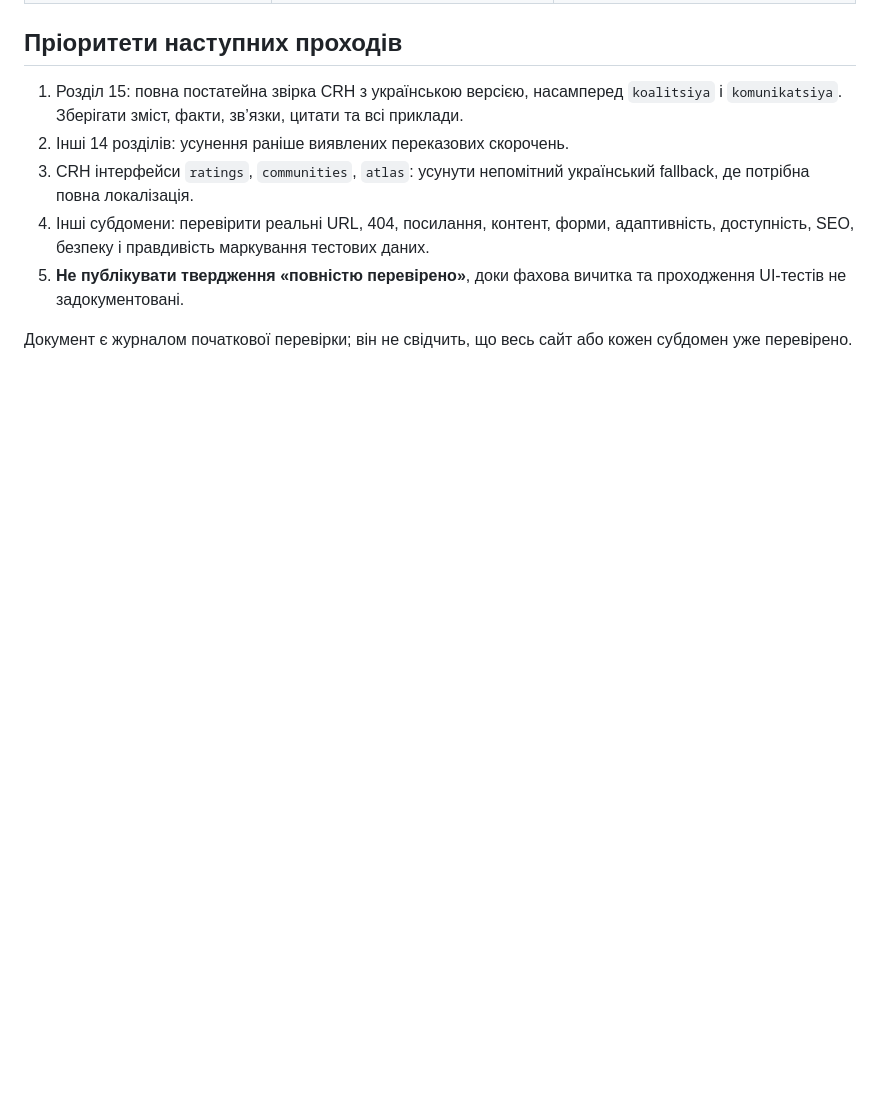
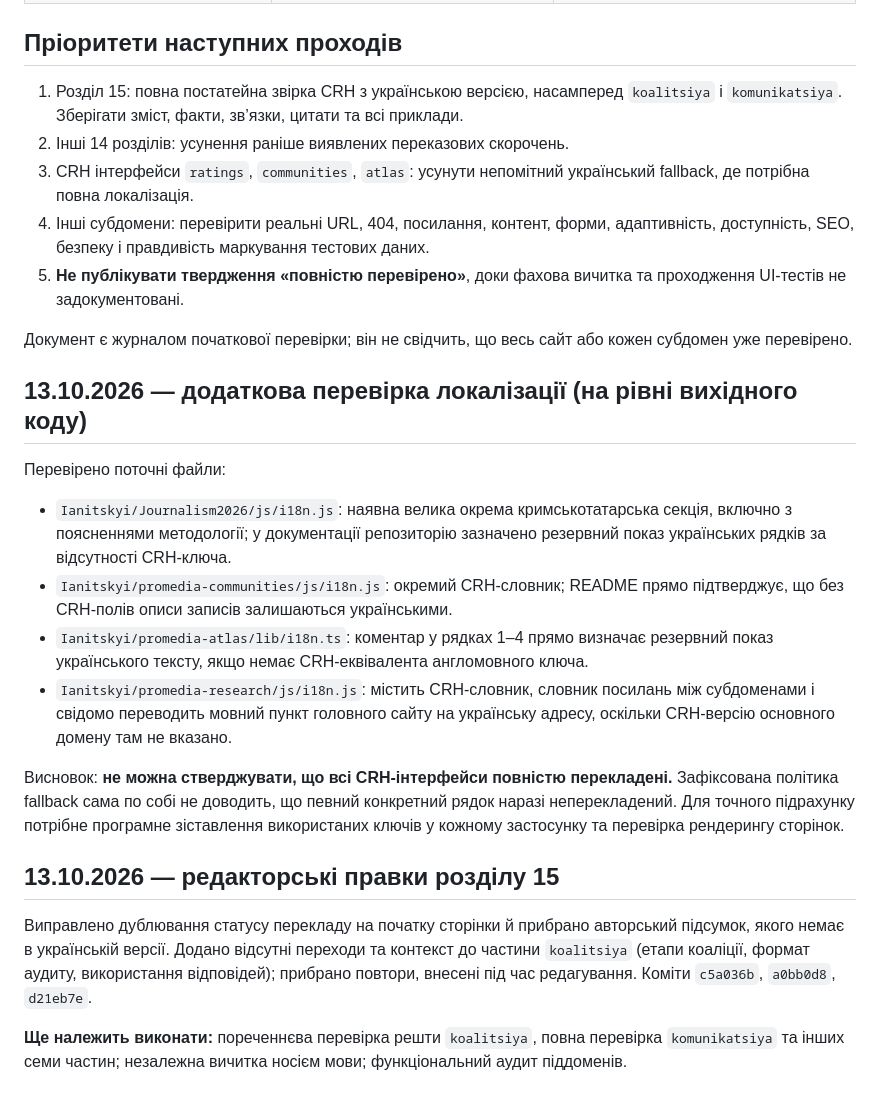
Before and after one commit to Ianitskyi/promedia-research, a Markdown page: membership-guide/crh/QA_EDITORIAL_AND_SITE_AUDIT_UK.md, the part around the change. Rendered like a GitHub page; blank space fills up the shorter version.

Commit message:
Record verified translation fixes and source-code findings about CRH fallback across ProMedia sites

```diff
--- a/membership-guide/crh/QA_EDITORIAL_AND_SITE_AUDIT_UK.md
+++ b/membership-guide/crh/QA_EDITORIAL_AND_SITE_AUDIT_UK.md
@@ -46,3 +46,19 @@
 5. **Не публікувати твердження «повністю перевірено»**, доки фахова вичитка та проходження UI-тестів не задокументовані.
 
 Документ є журналом початкової перевірки; він не свідчить, що весь сайт або кожен субдомен уже перевірено.
+
+## 13.10.2026 — додаткова перевірка локалізації (на рівні вихідного коду)
+
+Перевірено поточні файли:
+- `Ianitskyi/Journalism2026/js/i18n.js`: наявна велика окрема кримськотатарська секція, включно з поясненнями методології; у документації репозиторію зазначено резервний показ українських рядків за відсутності CRH-ключа.
+- `Ianitskyi/promedia-communities/js/i18n.js`: окремий CRH-словник; README прямо підтверджує, що без CRH-полів описи записів залишаються українськими.
+- `Ianitskyi/promedia-atlas/lib/i18n.ts`: коментар у рядках 1–4 прямо визначає резервний показ українського тексту, якщо немає CRH-еквівалента англомовного ключа.
+- `Ianitskyi/promedia-research/js/i18n.js`: містить CRH-словник, словник посилань між субдоменами і свідомо переводить мовний пункт головного сайту на українську адресу, оскільки CRH-версію основного домену там не вказано.
+
+Висновок: **не можна стверджувати, що всі CRH-інтерфейси повністю перекладені.** Зафіксована політика fallback сама по собі не доводить, що певний конкретний рядок наразі неперекладений. Для точного підрахунку потрібне програмне зіставлення використаних ключів у кожному застосунку та перевірка рендерингу сторінок.
+
+## 13.10.2026 — редакторські правки розділу 15
+
+Виправлено дублювання статусу перекладу на початку сторінки й прибрано авторський підсумок, якого немає в українській версії. Додано відсутні переходи та контекст до частини `koalitsiya` (етапи коаліції, формат аудиту, використання відповідей); прибрано повтори, внесені під час редагування. Коміти `c5a036b`, `a0bb0d8`, `d21eb7e`.
+
+**Ще належить виконати:** пореченнєва перевірка решти `koalitsiya`, повна перевірка `komunikatsiya` та інших семи частин; незалежна вичитка носієм мови; функціональний аудит піддоменів.
```
